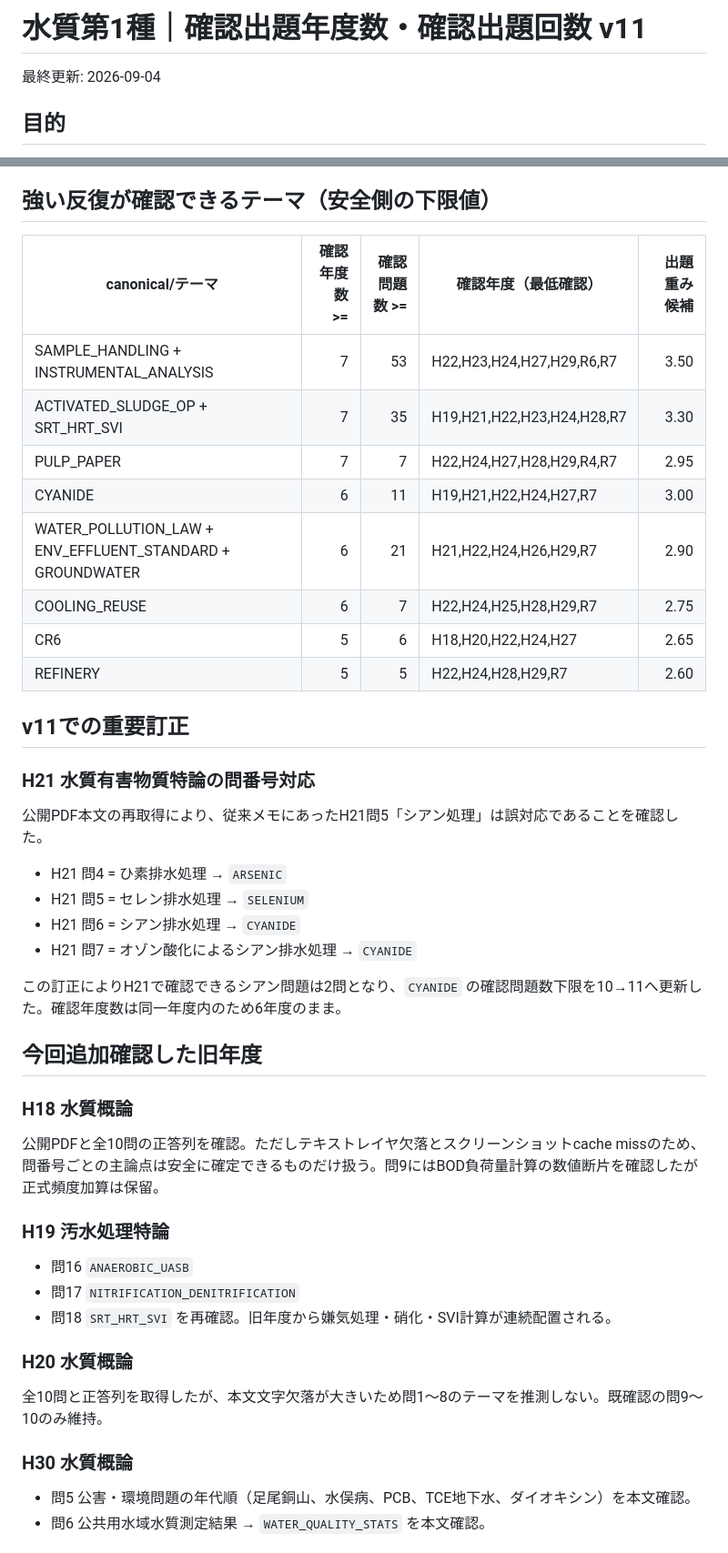
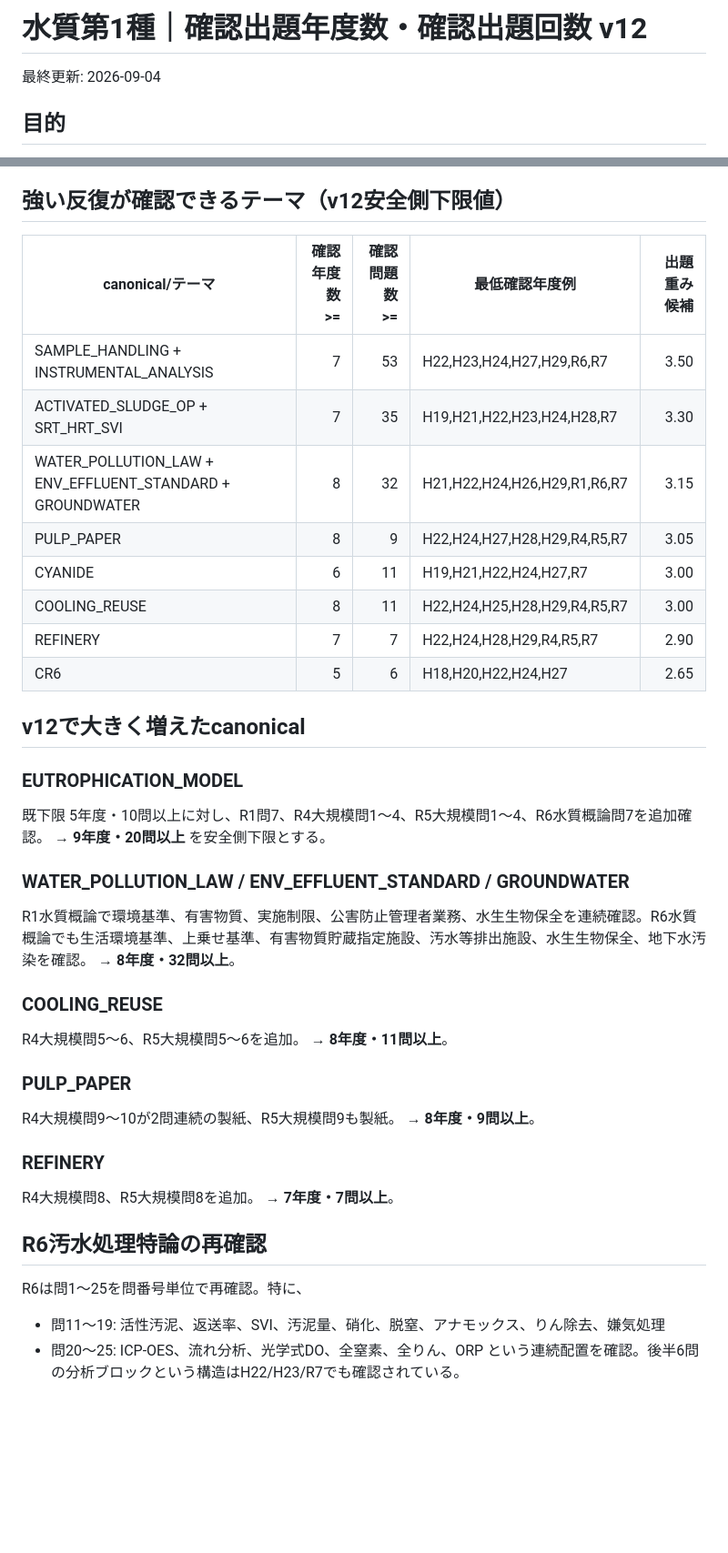
Before and after one commit to nagaryu1108/water1-quiz, a Markdown page: analysis_verified_frequency_counts_v8.md, 2 parts joined by grey strips. Shown at 91% size. Rendered like a GitHub page; blank space fills up the shorter version.

Commit message:
Update verified frequency counts to v12 with R1 R4 R5 R6 evidence

```diff
--- a/analysis_verified_frequency_counts_v8.md
+++ b/analysis_verified_frequency_counts_v8.md
@@ -1,4 +1,4 @@
-# 水質第1種｜確認出題年度数・確認出題回数 v11
+# 水質第1種｜確認出題年度数・確認出題回数 v12
 
 最終更新: 2026-09-04
 
@@ -13,42 +13,42 @@ A/B/Cの感覚的な頻度コードではなく、公開本文・JEMAI公式資
 - 公式訂正問題はテーマ存在の確認には使うが、正答肢パターン分析から分離する。
 - PDF本文の文字欠落や図確認失敗が大きい場合は、存在確認だけで具体テーマへ算入しない。
 
-## 強い反復が確認できるテーマ（安全側の下限値）
-|canonical/テーマ|確認年度数 >=|確認問題数 >=|確認年度（最低確認）|出題重み候補|
+## 強い反復が確認できるテーマ（v12安全側下限値）
+|canonical/テーマ|確認年度数 >=|確認問題数 >=|最低確認年度例|出題重み候補|
 |---|---:|---:|---|---:|
 |SAMPLE_HANDLING + INSTRUMENTAL_ANALYSIS|7|53|H22,H23,H24,H27,H29,R6,R7|3.50|
 |ACTIVATED_SLUDGE_OP + SRT_HRT_SVI|7|35|H19,H21,H22,H23,H24,H28,R7|3.30|
-|PULP_PAPER|7|7|H22,H24,H27,H28,H29,R4,R7|2.95|
+|WATER_POLLUTION_LAW + ENV_EFFLUENT_STANDARD + GROUNDWATER|8|32|H21,H22,H24,H26,H29,R1,R6,R7|3.15|
+|PULP_PAPER|8|9|H22,H24,H27,H28,H29,R4,R5,R7|3.05|
 |CYANIDE|6|11|H19,H21,H22,H24,H27,R7|3.00|
-|WATER_POLLUTION_LAW + ENV_EFFLUENT_STANDARD + GROUNDWATER|6|21|H21,H22,H24,H26,H29,R7|2.90|
-|COOLING_REUSE|6|7|H22,H24,H25,H28,H29,R7|2.75|
+|COOLING_REUSE|8|11|H22,H24,H25,H28,H29,R4,R5,R7|3.00|
+|REFINERY|7|7|H22,H24,H28,H29,R4,R5,R7|2.90|
 |CR6|5|6|H18,H20,H22,H24,H27|2.65|
-|REFINERY|5|5|H22,H24,H28,H29,R7|2.60|
 
-## v11での重要訂正
-### H21 水質有害物質特論の問番号対応
-公開PDF本文の再取得により、従来メモにあったH21問5「シアン処理」は誤対応であることを確認した。
-- H21 問4 = ひ素排水処理 → `ARSENIC`
-- H21 問5 = セレン排水処理 → `SELENIUM`
-- H21 問6 = シアン排水処理 → `CYANIDE`
-- H21 問7 = オゾン酸化によるシアン排水処理 → `CYANIDE`
+## v12で大きく増えたcanonical
+### EUTROPHICATION_MODEL
+既下限 5年度・10問以上に対し、R1問7、R4大規模問1～4、R5大規模問1～4、R6水質概論問7を追加確認。
+→ **9年度・20問以上** を安全側下限とする。
 
-この訂正によりH21で確認できるシアン問題は2問となり、`CYANIDE` の確認問題数下限を10→11へ更新した。確認年度数は同一年度内のため6年度のまま。
+### WATER_POLLUTION_LAW / ENV_EFFLUENT_STANDARD / GROUNDWATER
+R1水質概論で環境基準、有害物質、実施制限、公害防止管理者業務、水生生物保全を連続確認。R6水質概論でも生活環境基準、上乗せ基準、有害物質貯蔵指定施設、汚水等排出施設、水生生物保全、地下水汚染を確認。
+→ **8年度・32問以上**。
 
-## 今回追加確認した旧年度
-### H18 水質概論
-公開PDFと全10問の正答列を確認。ただしテキストレイヤ欠落とスクリーンショットcache missのため、問番号ごとの主論点は安全に確定できるものだけ扱う。問9にはBOD負荷量計算の数値断片を確認したが正式頻度加算は保留。
+### COOLING_REUSE
+R4大規模問5～6、R5大規模問5～6を追加。
+→ **8年度・11問以上**。
 
-### H19 汚水処理特論
-- 問16 `ANAEROBIC_UASB`
-- 問17 `NITRIFICATION_DENITRIFICATION`
-- 問18 `SRT_HRT_SVI`
-を再確認。旧年度から嫌気処理・硝化・SVI計算が連続配置される。
+### PULP_PAPER
+R4大規模問9～10が2問連続の製紙、R5大規模問9も製紙。
+→ **8年度・9問以上**。
 
-### H20 水質概論
-全10問と正答列を取得したが、本文文字欠落が大きいため問1～8のテーマを推測しない。既確認の問9～10のみ維持。
+### REFINERY
+R4大規模問8、R5大規模問8を追加。
+→ **7年度・7問以上**。
 
-### H30 水質概論
-- 問5 公害・環境問題の年代順（足尾銅山、水俣病、PCB、TCE地下水、ダイオキシン）を本文確認。
-- 問6 公共用水域水質測定結果 → `WATER_QUALITY_STATS` を本文確認。
+## R6汚水処理特論の再確認
+R6は問1～25を問番号単位で再確認。特に、
+- 問11～19: 活性汚泥、返送率、SVI、汚泥量、硝化、脱窒、アナモックス、りん除去、嫌気処理
+- 問20～25: ICP-OES、流れ分析、光学式DO、全窒素、全りん、ORP
+という連続配置を確認。後半6問の分析ブロックという構造はH22/H23/R7でも確認されている。
 
```
Also changed, not shown: other parts of analysis_verified_frequency_counts_v8.md (+7 -22 lines).
